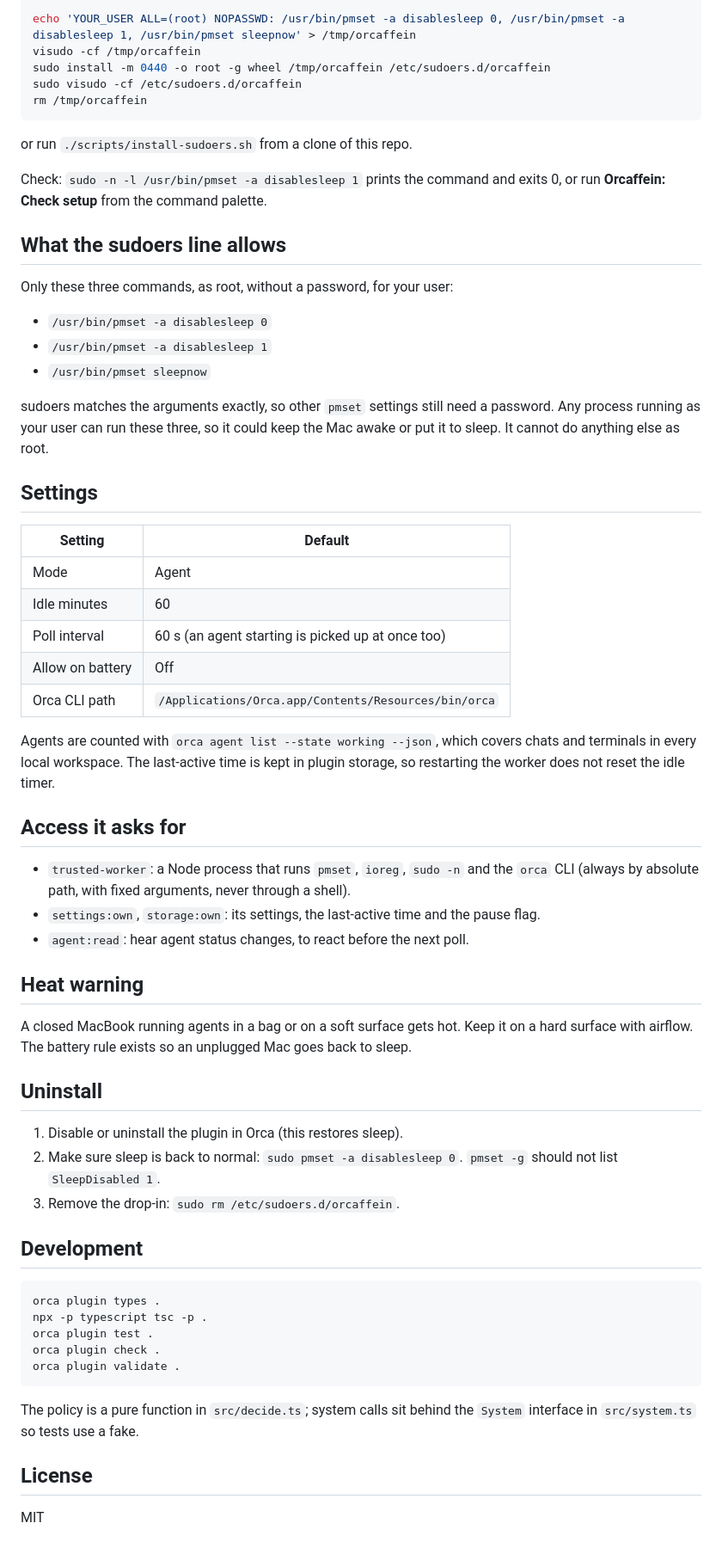
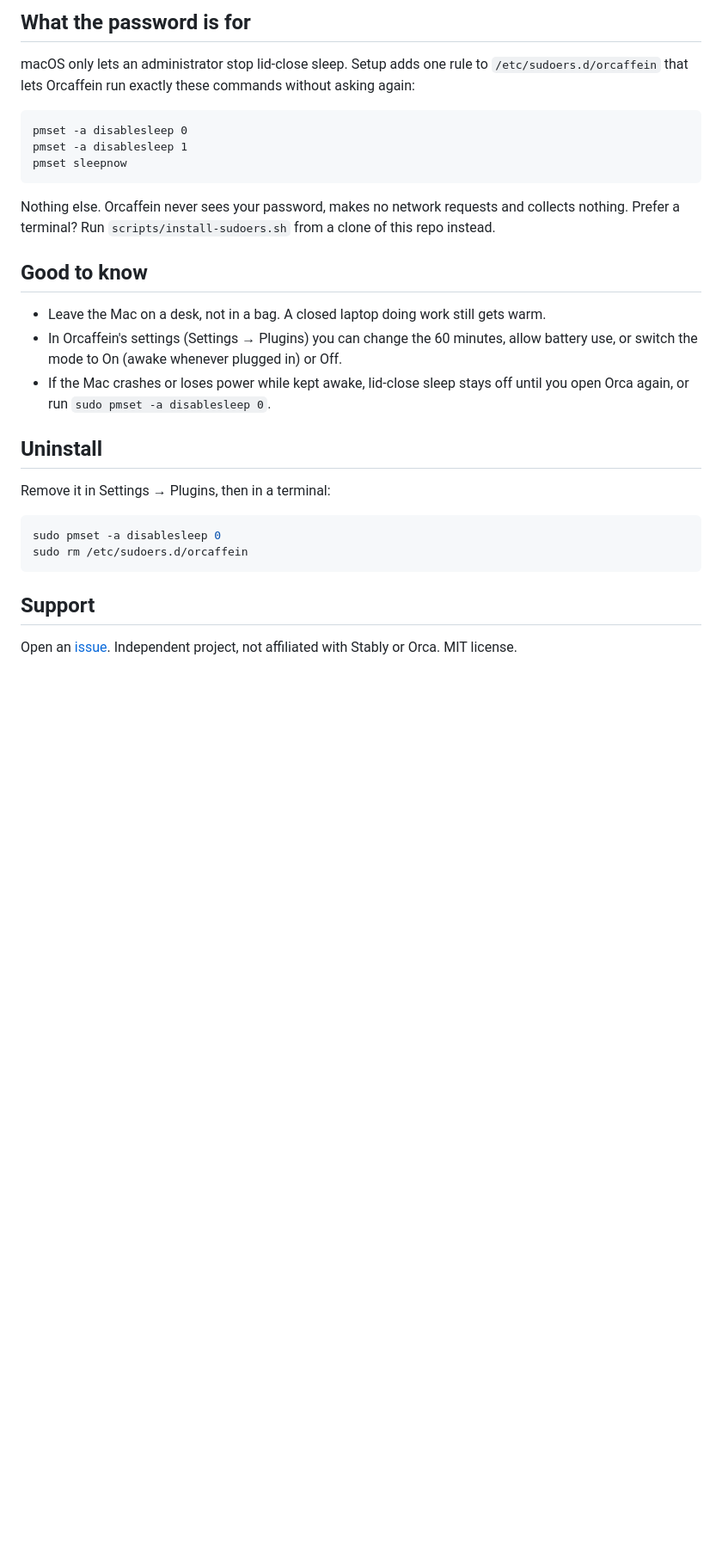
Before and after one commit to canhta/orcaffein, a Markdown page: README.md, the part around one of its changes. Shown at 86% size. Rendered like a GitHub page; blank space fills up the shorter version.

````diff
--- a/README.md
+++ b/README.md
@@ -54,75 +35,36 @@ Manual setup instead of step 2 (replace `YOUR_USER` with `id -un`):
 
-```sh
-echo 'YOUR_USER ALL=(root) NOPASSWD: /usr/bin/pmset -a disablesleep 0, /usr/bin/pmset -a disablesleep 1, /usr/bin/pmset sleepnow' > /tmp/orcaffein
-visudo -cf /tmp/orcaffein
-sudo install -m 0440 -o root -g wheel /tmp/orcaffein /etc/sudoers.d/orcaffein
-sudo visudo -cf /etc/sudoers.d/orcaffein
-rm /tmp/orcaffein
+## What the password is for
+
+macOS only lets an administrator stop lid-close sleep. Setup adds one rule to
+`/etc/sudoers.d/orcaffein` that lets Orcaffein run exactly these commands without asking again:
+
+```
+pmset -a disablesleep 0
+pmset -a disablesleep 1
+pmset sleepnow
 ```
 
-or run `./scripts/install-sudoers.sh` from a clone of this repo.
+Nothing else. Orcaffein never sees your password, makes no network requests and collects nothing.
+Prefer a terminal? Run `scripts/install-sudoers.sh` from a clone of this repo instead.
 
-Check: `sudo -n -l /usr/bin/pmset -a disablesleep 1` prints the command and exits 0, or run
-**Orcaffein: Check setup** from the command palette.
+## Good to know
 
-## What the sudoers line allows
-
-Only these three commands, as root, without a password, for your user:
-
-- `/usr/bin/pmset -a disablesleep 0`
-- `/usr/bin/pmset -a disablesleep 1`
-- `/usr/bin/pmset sleepnow`
-
-sudoers matches the arguments exactly, so other `pmset` settings still need a password. Any
-process running as your user can run these three, so it could keep the Mac awake or put it to
-sleep. It cannot do anything else as root.
-
-## Settings
-
-| Setting           | Default                                             |
-| ----------------- | --------------------------------------------------- |
-| Mode              | Agent                                               |
-| Idle minutes      | 60                                                  |
-| Poll interval     | 60 s (an agent starting is picked up at once too)   |
-| Allow on battery  | Off                                                 |
-| Orca CLI path     | `/Applications/Orca.app/Contents/Resources/bin/orca` |
-
-Agents are counted with `orca agent list --state working --json`, which covers chats and
-terminals in every local workspace. The last-active time is kept in plugin storage, so restarting
-the worker does not reset the idle timer.
-
-## Access it asks for
-
-- `trusted-worker`: a Node process that runs `pmset`, `ioreg`, `sudo -n` and the `orca` CLI
-  (always by absolute path, with fixed arguments, never through a shell).
-- `settings:own`, `storage:own`: its settings, the last-active time and the pause flag.
-- `agent:read`: hear agent status changes, to react before the next poll.
-
-## Heat warning
-
-A closed MacBook running agents in a bag or on a soft surface gets hot. Keep it on a hard surface
-with airflow. The battery rule exists so an unplugged Mac goes back to sleep.
+- Leave the Mac on a desk, not in a bag. A closed laptop doing work still gets warm.
+- In Orcaffein's settings (Settings → Plugins) you can change the 60 minutes, allow battery use, or switch
+  the mode to On (awake whenever plugged in) or Off.
+- If the Mac crashes or loses power while kept awake, lid-close sleep stays off until you open
+  Orca again, or run `sudo pmset -a disablesleep 0`.
 
 ## Uninstall
 
-1. Disable or uninstall the plugin in Orca (this restores sleep).
-2. Make sure sleep is back to normal: `sudo pmset -a disablesleep 0`. `pmset -g` should not
-   list `SleepDisabled 1`.
-3. Remove the drop-in: `sudo rm /etc/sudoers.d/orcaffein`.
-
-## Development
+Remove it in Settings → Plugins, then in a terminal:
 
 ```sh
-orca plugin types .
-npx -p typescript tsc -p .
-orca plugin test .
-orca plugin check .
-orca plugin validate .
+sudo pmset -a disablesleep 0
+sudo rm /etc/sudoers.d/orcaffein
 ```
 
-The policy is a pure function in `src/decide.ts`; system calls sit behind the `System` interface
-in `src/system.ts` so tests use a fake.
+## Support
 
-## License
-
-MIT
+Open an [issue](https://github.com/canhta/orcaffein/issues). Independent project, not affiliated
+with Stably or Orca. MIT license.
````
Also changed, not shown: other parts of README.md (+21 -40 lines), CHANGELOG.md (+13 -7 lines), assets/cover.png (added), assets/icon.png (added), assets/states.png (added), 15 other files.
